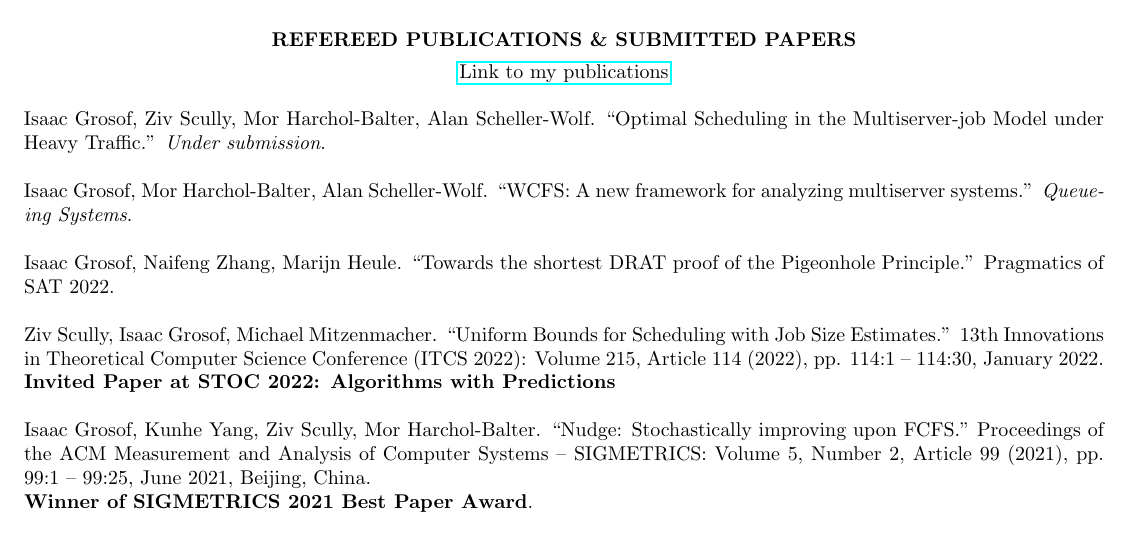
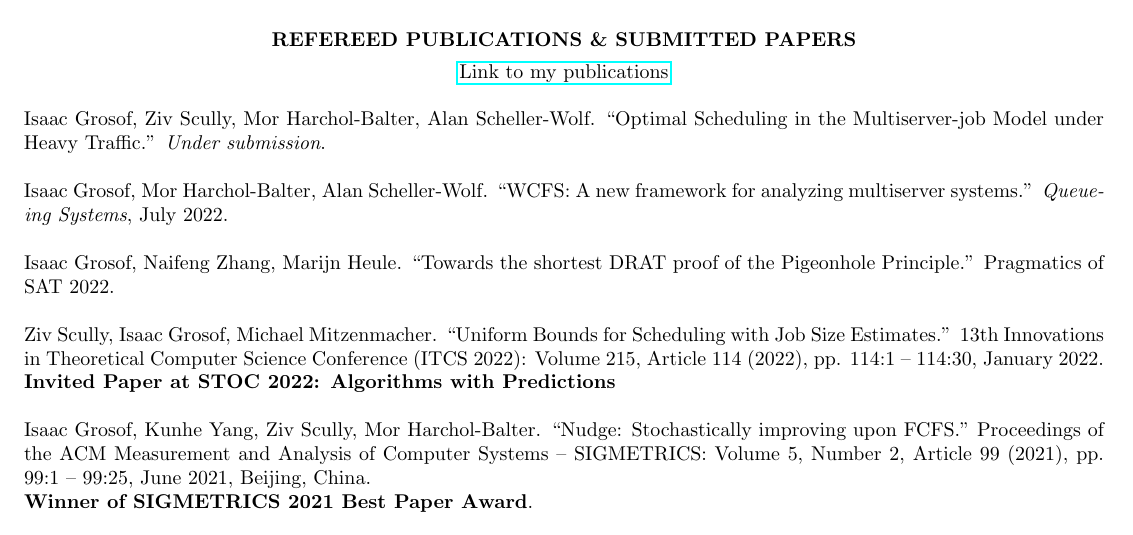
Before and after one commit to isaacg1/isaacg1.github.io, a LaTeX CV (assets/cv.tex): part of page 1 of 4, cut so that both start at the same text. Compiled offline with pdfLaTeX.

Commit message:
Updated CV

```diff
--- a/assets/cv.tex
+++ b/assets/cv.tex
@@ -60,7 +60,7 @@ Bachelor's Advisor: Prof. Frans Kaashoek
 
     Isaac Grosof, Mor Harchol-Balter, Alan Scheller-Wolf.
     ``WCFS: A new framework for analyzing multiserver systems.''
-    \textit{Queueing Systems}.
+    \textit{Queueing Systems}, July 2022.
 
     Isaac Grosof, Naifeng Zhang, Marijn Heule.
     ``Towards the shortest DRAT proof of the Pigeonhole Principle.''
```
Also changed, not shown: assets/cv.pdf.
